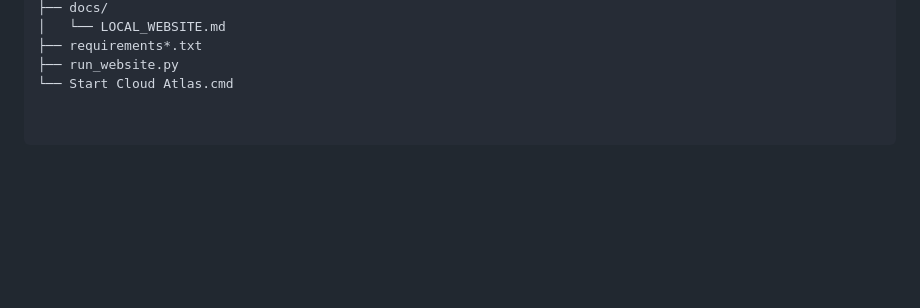
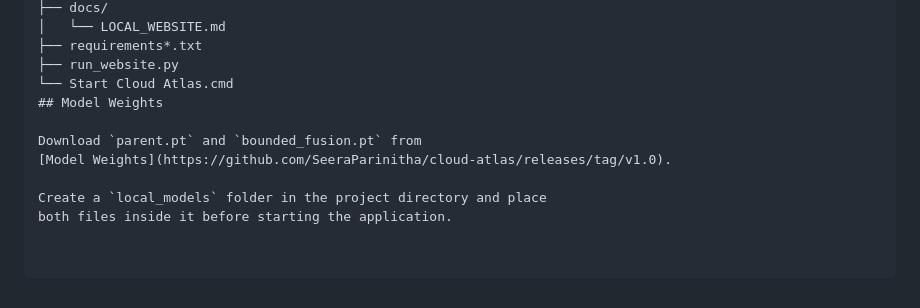
Before and after one commit to SeeraParinitha/cloud-atlas, a Markdown page: README.md, the part around the change. GitHub-like rendering; blank space fills up the shorter version.

```diff
--- a/README.md
+++ b/README.md
@@ -140,3 +140,10 @@ cloud-atlas/
 ├── requirements*.txt
 ├── run_website.py
 └── Start Cloud Atlas.cmd
+## Model Weights
+
+Download `parent.pt` and `bounded_fusion.pt` from
+[Model Weights](https://github.com/SeeraParinitha/cloud-atlas/releases/tag/v1.0).
+
+Create a `local_models` folder in the project directory and place
+both files inside it before starting the application.
```
